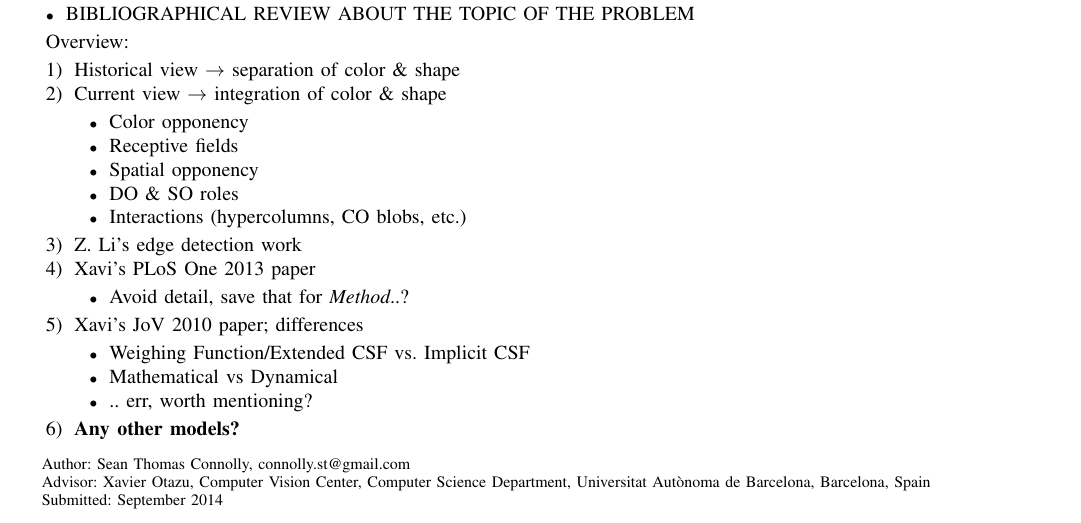
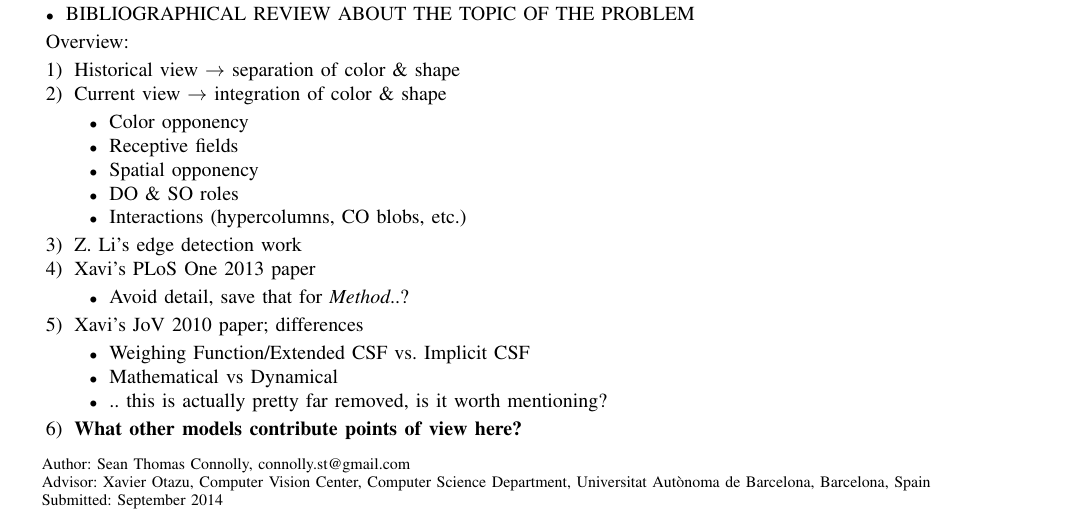
Before and after one commit to connollyst/color-induction-thesis, a LaTeX thesis (MasterThesis.tex): part of page 1 of 2, cut so that both start at the same text. Compiled offline with pdfLaTeX.

Commit message:
Minor extrapolation

```diff
--- a/MasterThesis.tex
+++ b/MasterThesis.tex
@@ -512,9 +512,9 @@ Overview:
         \begin{itemize}
             \item Weighing Function/Extended CSF vs. Implicit CSF
             \item Mathematical vs Dynamical
-            \item .. err, worth mentioning?
+            \item .. this is actually pretty far removed, is it worth mentioning?
         \end{itemize}
-    \item \textbf{Any other models?}
+    \item \textbf{What other models contribute points of view here?}
 \end{enumerate}
 
 
```
Also changed, not shown: MasterThesis.pdf.
